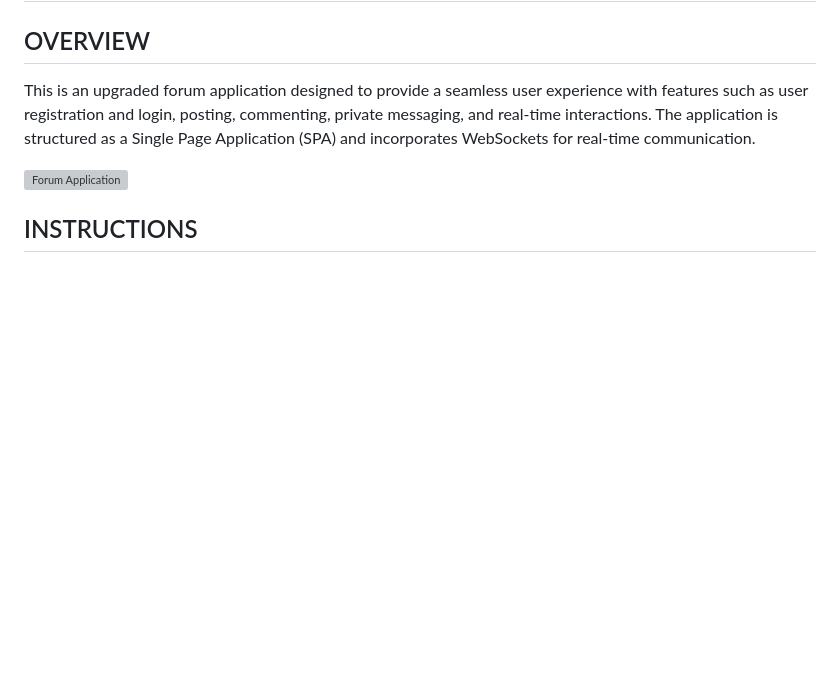
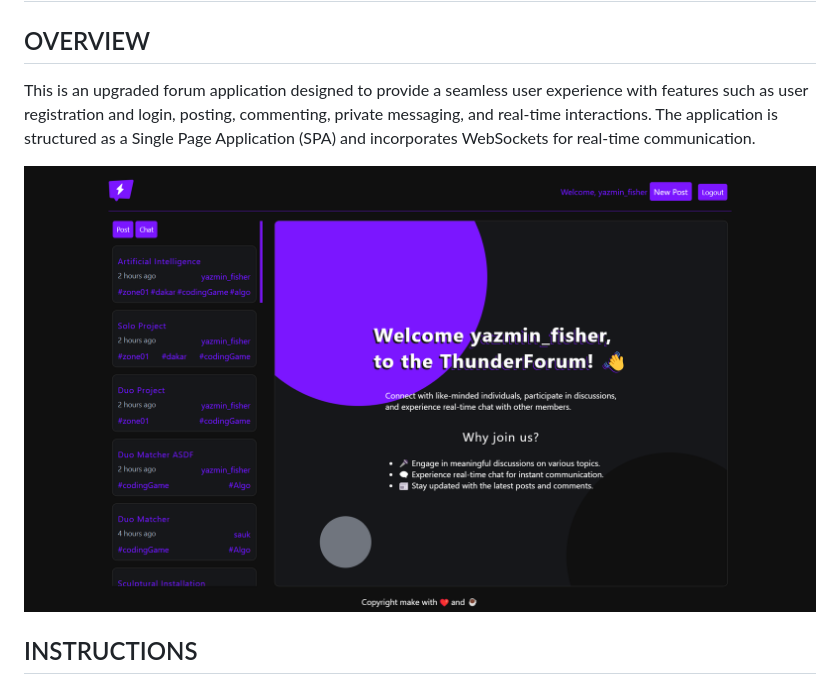
Before and after one commit to Pba23/real-time-forum, a Markdown page: README.md, the part around the change. Drawn GitHub-style; pictures changed too: screenshot.png (added); blank space fills up the shorter version; grey boxes are pictures that could not be loaded.

Commit message:
feat: update README

```diff
--- a/README.md
+++ b/README.md
@@ -4,7 +4,7 @@
 
 This is an upgraded forum application designed to provide a seamless user experience with features such as user registration and login, posting, commenting, private messaging, and real-time interactions. The application is structured as a Single Page Application (SPA) and incorporates WebSockets for real-time communication.
 
-![Forum Application](./assets/img/community.webp)
+![Forum Application](./screenshot.png)
 
 ## INSTRUCTIONS
 
```
